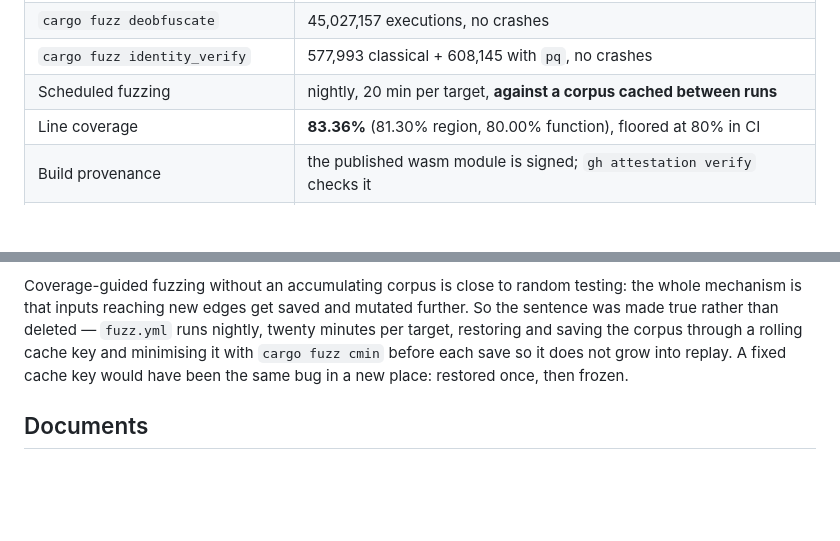
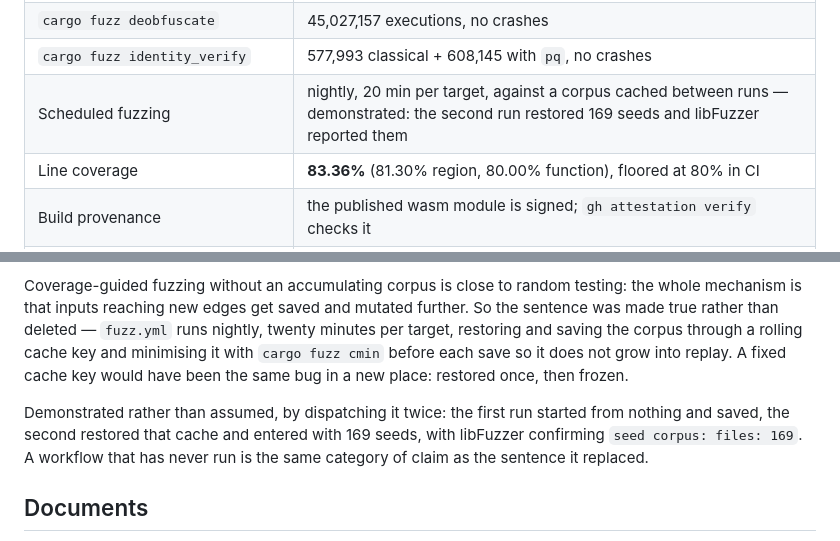
Before and after one commit to systemslibrarian/crypto-lab-ablation-wire, a Markdown page: README.md, 2 parts joined by grey strips. GitHub-like rendering; blank space fills up the shorter version.

Commit message:
Record that the corpus cache was demonstrated, not just configured
Dispatched fuzz.yml twice rather than waiting for the cron. The first run started
from an empty corpus and saved under its run-id key; the second restored it and
entered with 169 seeds for identity_verify and 4 for deobfuscate, with libFuzzer
confirming `seed corpus: files: 169` rather than only the cache action claiming a
hit.

That second run is the part worth having done. The rolling-key pattern is easy to
write in a way that restores once and then freezes, which would have reproduced
the original defect while looking correct in the log -- and only a second run
distinguishes the two.

Co-Authored-By: Claude Opus 5 (1M context) <noreply@anthropic.com>

```diff
--- a/README.md
+++ b/README.md
@@ -237,7 +237,7 @@ Measured on rustc 1.97.1, aarch64-apple-darwin.
 | `check-artifact.sh` | every relative reference resolves inside `web/` |
 | `cargo fuzz deobfuscate` | 45,027,157 executions, no crashes |
 | `cargo fuzz identity_verify` | 577,993 classical + 608,145 with `pq`, no crashes |
-| Scheduled fuzzing | nightly, 20 min per target, **against a corpus cached between runs** |
+| Scheduled fuzzing | nightly, 20 min per target, against a corpus cached between runs — demonstrated: the second run restored 169 seeds and libFuzzer reported them |
 | Line coverage | **83.36%** (81.30% region, 80.00% function), floored at 80% in CI |
 | Build provenance | the published wasm module is signed; `gh attestation verify` checks it |
 | Module size | 706 kB, budgeted at 900 kB by `check-artifact.sh` |
@@ -321,6 +321,11 @@ corpus through a rolling cache key and minimising it with `cargo fuzz cmin`
 before each save so it does not grow into replay. A fixed cache key would have
 been the same bug in a new place: restored once, then frozen.
 
+Demonstrated rather than assumed, by dispatching it twice: the first run started
+from nothing and saved, the second restored that cache and entered with 169
+seeds, with libFuzzer confirming `seed corpus: files: 169`. A workflow that has
+never run is the same category of claim as the sentence it replaced.
+
 ## Documents
 
 - [THREAT_MODEL.md](THREAT_MODEL.md) — adversaries A1–A5, and which configurations survive each
```
